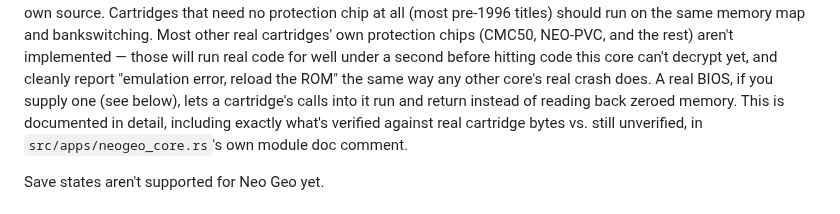
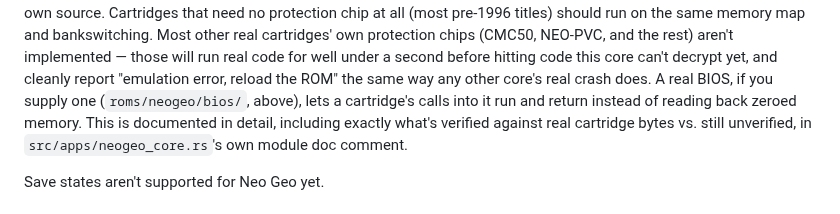
Before and after one commit to Szyk-fi/SZYK, a Markdown page: docs/USER_MANUAL.md, the part around the change. Drawn GitHub-style.

Commit message:
Neo Geo docs: fix a dangling 'see below'
Co-Authored-By: Claude Sonnet 5 <noreply@anthropic.com>
Claude-Session: https://claude.ai/code/session_01BFgyopmaUs55NMsqAjikV2

```diff
--- a/docs/USER_MANUAL.md
+++ b/docs/USER_MANUAL.md
@@ -675,8 +675,9 @@ own protection chips (CMC50, NEO-PVC, and the rest) aren't implemented —
 those will run real code for well under a second before hitting code this
 core can't decrypt yet, and cleanly report "emulation error, reload the ROM"
 the same way any other core's real crash does. A real BIOS, if you supply
-one (see below), lets a cartridge's calls into it run and return instead of
-reading back zeroed memory. This is documented in detail, including exactly
+one (`roms/neogeo/bios/`, above), lets a cartridge's calls into it run and
+return instead of reading back zeroed memory. This is documented in detail,
+including exactly
 what's verified against real cartridge bytes vs. still unverified, in
 `src/apps/neogeo_core.rs`'s own module doc comment.
 
```
